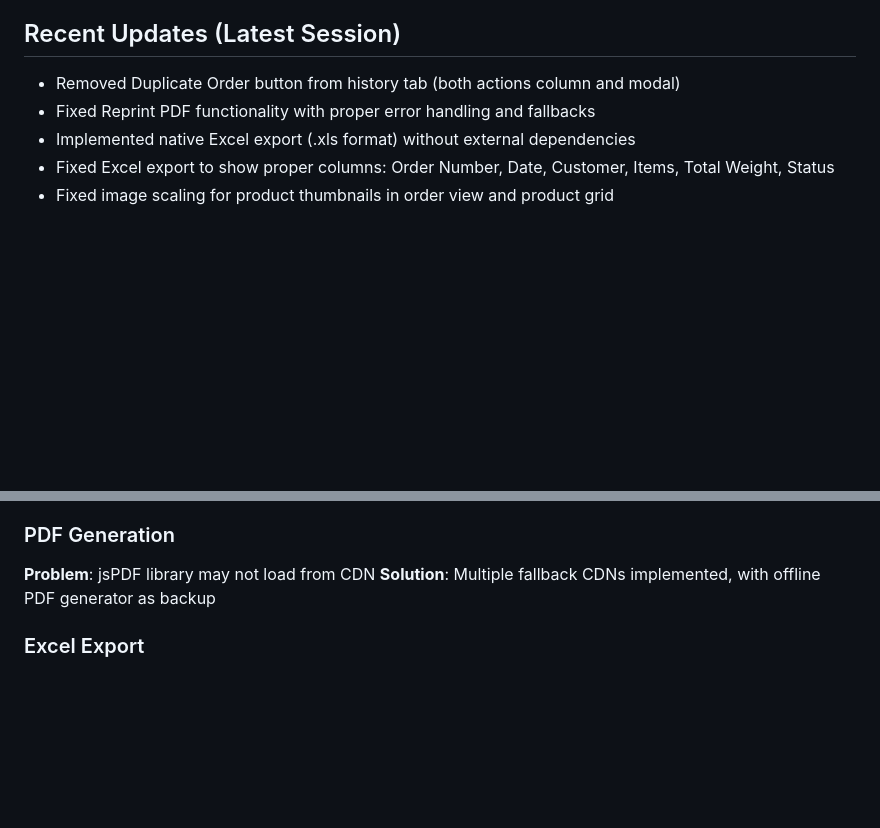
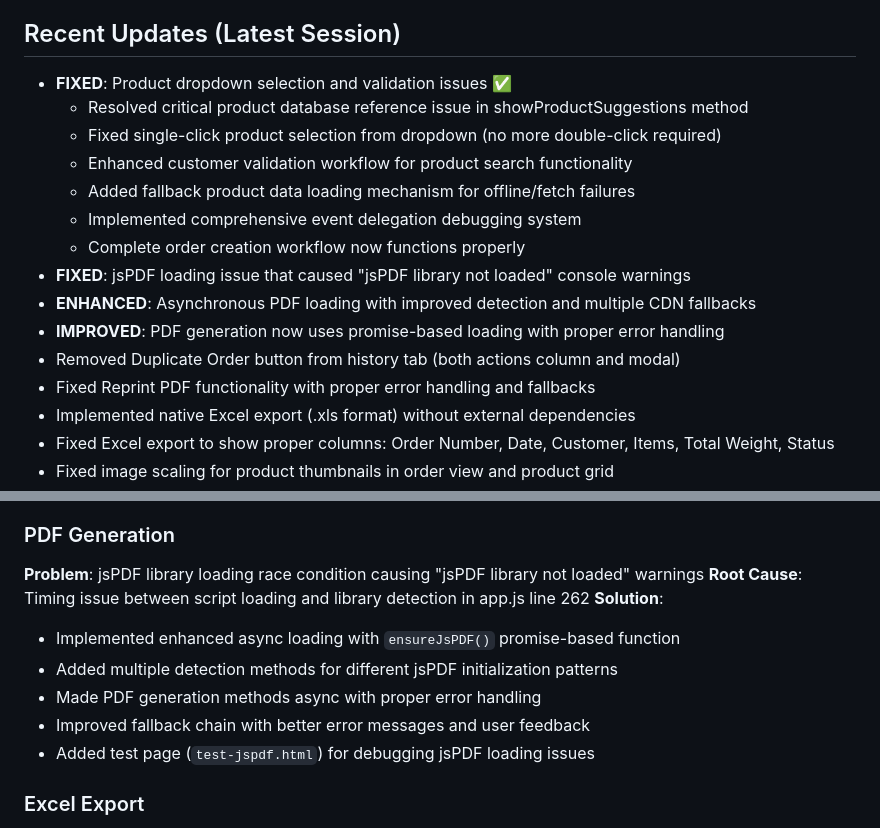
Before and after one commit to keramy/PdfJenerator, a Markdown page: CLAUDE.md, 2 parts joined by grey strips. GitHub-like rendering; blank space fills up the shorter version.

Commit message:
Update documentation with product dropdown fixes
🤖 Generated with [Claude Code](https://claude.ai/code)

Co-Authored-By: Claude <noreply@anthropic.com>

```diff
--- a/CLAUDE.md
+++ b/CLAUDE.md
@@ -15,6 +15,16 @@ A comprehensive jewelry work order management system with product catalog, custo
 - Material consumption tracking
 
 ## Recent Updates (Latest Session)
+- **FIXED**: Product dropdown selection and validation issues ✅
+  - Resolved critical product database reference issue in showProductSuggestions method
+  - Fixed single-click product selection from dropdown (no more double-click required)
+  - Enhanced customer validation workflow for product search functionality
+  - Added fallback product data loading mechanism for offline/fetch failures
+  - Implemented comprehensive event delegation debugging system
+  - Complete order creation workflow now functions properly
+- **FIXED**: jsPDF loading issue that caused "jsPDF library not loaded" console warnings
+- **ENHANCED**: Asynchronous PDF loading with improved detection and multiple CDN fallbacks
+- **IMPROVED**: PDF generation now uses promise-based loading with proper error handling
 - Removed Duplicate Order button from history tab (both actions column and modal)
 - Fixed Reprint PDF functionality with proper error handling and fallbacks
 - Implemented native Excel export (.xls format) without external dependencies
@@ -37,8 +47,14 @@ A comprehensive jewelry work order management system with product catalog, custo
 **Solution**: Remove `class="btn-icon"` from SVG elements to avoid CSS conflicts
 
 ### PDF Generation
-**Problem**: jsPDF library may not load from CDN
-**Solution**: Multiple fallback CDNs implemented, with offline PDF generator as backup
+**Problem**: jsPDF library loading race condition causing "jsPDF library not loaded" warnings
+**Root Cause**: Timing issue between script loading and library detection in app.js line 262
+**Solution**:
+- Implemented enhanced async loading with `ensureJsPDF()` promise-based function
+- Added multiple detection methods for different jsPDF initialization patterns
+- Made PDF generation methods async with proper error handling
+- Improved fallback chain with better error messages and user feedback
+- Added test page (`test-jspdf.html`) for debugging jsPDF loading issues
 
 ### Excel Export
 **Problem**: XLSX library wasn't loading properly
```
